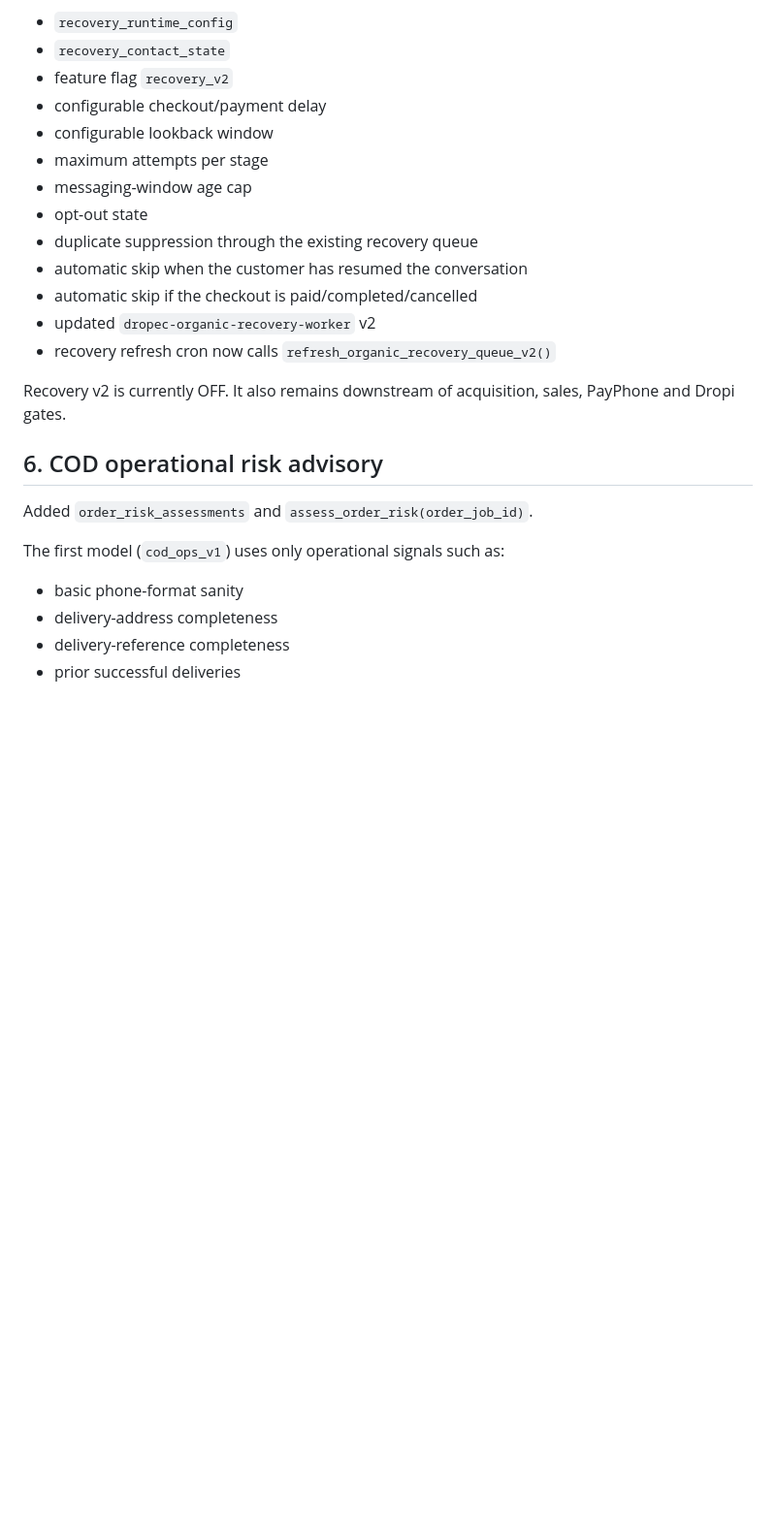
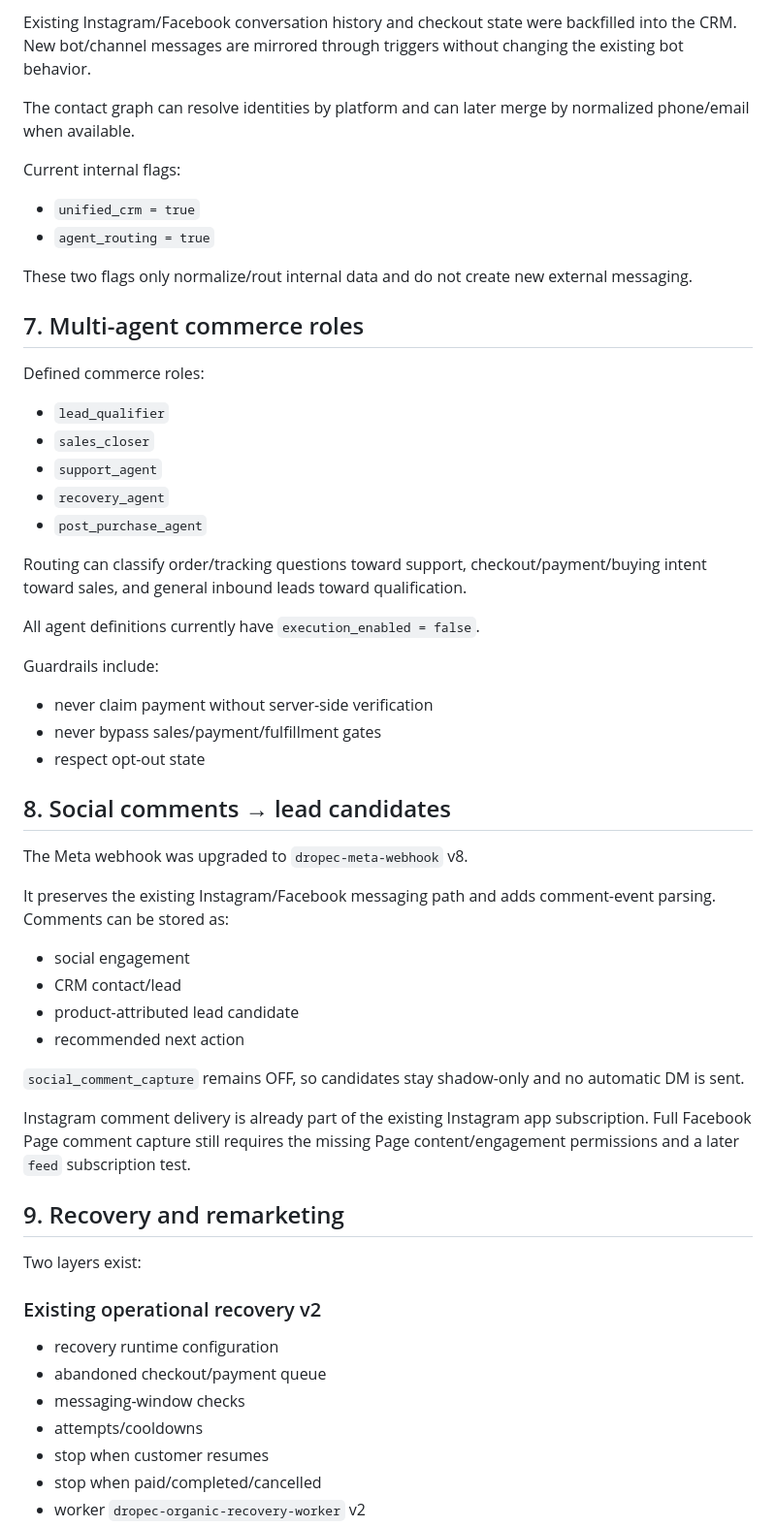
Before and after one commit to jokas29/project-bmo, a Markdown page: docs/dropec-commerce-expansion.md, the part around one of its changes. Shown at 97% size. Rendered like a GitHub page; blank space fills up the shorter version.

```diff
--- a/docs/dropec-commerce-expansion.md
+++ b/docs/dropec-commerce-expansion.md
@@ -108,27 +120,61 @@ New components:
 
-- `recovery_runtime_config`
-- `recovery_contact_state`
-- feature flag `recovery_v2`
-- configurable checkout/payment delay
-- configurable lookback window
-- maximum attempts per stage
-- messaging-window age cap
-- opt-out state
-- duplicate suppression through the existing recovery queue
-- automatic skip when the customer has resumed the conversation
-- automatic skip if the checkout is paid/completed/cancelled
-- updated `dropec-organic-recovery-worker` v2
-- recovery refresh cron now calls `refresh_organic_recovery_queue_v2()`
+Existing Instagram/Facebook conversation history and checkout state were backfilled into the CRM. New bot/channel messages are mirrored through triggers without changing the existing bot behavior.
 
-Recovery v2 is currently OFF. It also remains downstream of acquisition, sales, PayPhone and Dropi gates.
+The contact graph can resolve identities by platform and can later merge by normalized phone/email when available.
 
-## 6. COD operational risk advisory
+Current internal flags:
 
-Added `order_risk_assessments` and `assess_order_risk(order_job_id)`.
+- `unified_crm = true`
+- `agent_routing = true`
 
-The first model (`cod_ops_v1`) uses only operational signals such as:
+These two flags only normalize/rout internal data and do not create new external messaging.
 
-- basic phone-format sanity
-- delivery-address completeness
-- delivery-reference completeness
-- prior successful deliveries
+## 7. Multi-agent commerce roles
+
+Defined commerce roles:
+
+- `lead_qualifier`
+- `sales_closer`
+- `support_agent`
+- `recovery_agent`
+- `post_purchase_agent`
+
+Routing can classify order/tracking questions toward support, checkout/payment/buying intent toward sales, and general inbound leads toward qualification.
+
+All agent definitions currently have `execution_enabled = false`.
+
+Guardrails include:
+
+- never claim payment without server-side verification
+- never bypass sales/payment/fulfillment gates
+- respect opt-out state
+
+## 8. Social comments → lead candidates
+
+The Meta webhook was upgraded to `dropec-meta-webhook` v8.
+
+It preserves the existing Instagram/Facebook messaging path and adds comment-event parsing. Comments can be stored as:
+
+- social engagement
+- CRM contact/lead
+- product-attributed lead candidate
+- recommended next action
+
+`social_comment_capture` remains OFF, so candidates stay shadow-only and no automatic DM is sent.
+
+Instagram comment delivery is already part of the existing Instagram app subscription. Full Facebook Page comment capture still requires the missing Page content/engagement permissions and a later `feed` subscription test.
+
+## 9. Recovery and remarketing
+
+Two layers exist:
+
+### Existing operational recovery v2
+
+- recovery runtime configuration
+- abandoned checkout/payment queue
+- messaging-window checks
+- attempts/cooldowns
+- stop when customer resumes
+- stop when paid/completed/cancelled
+- worker `dropec-organic-recovery-worker` v2
+
```
Also changed, not shown: other parts of docs/dropec-commerce-expansion.md (+234 -112 lines).
